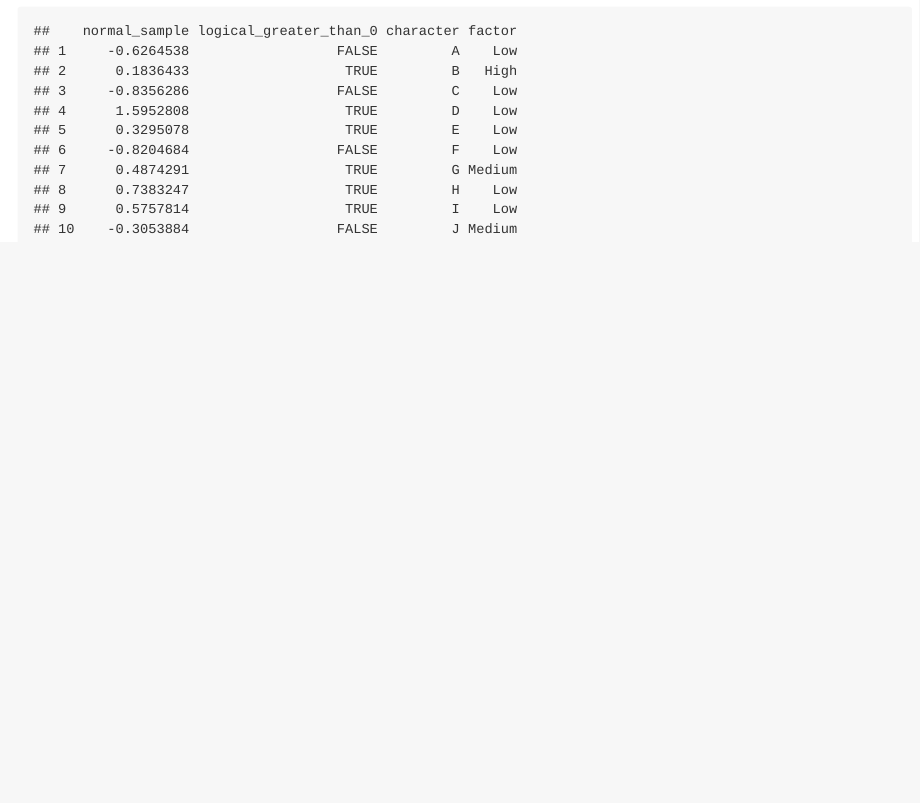
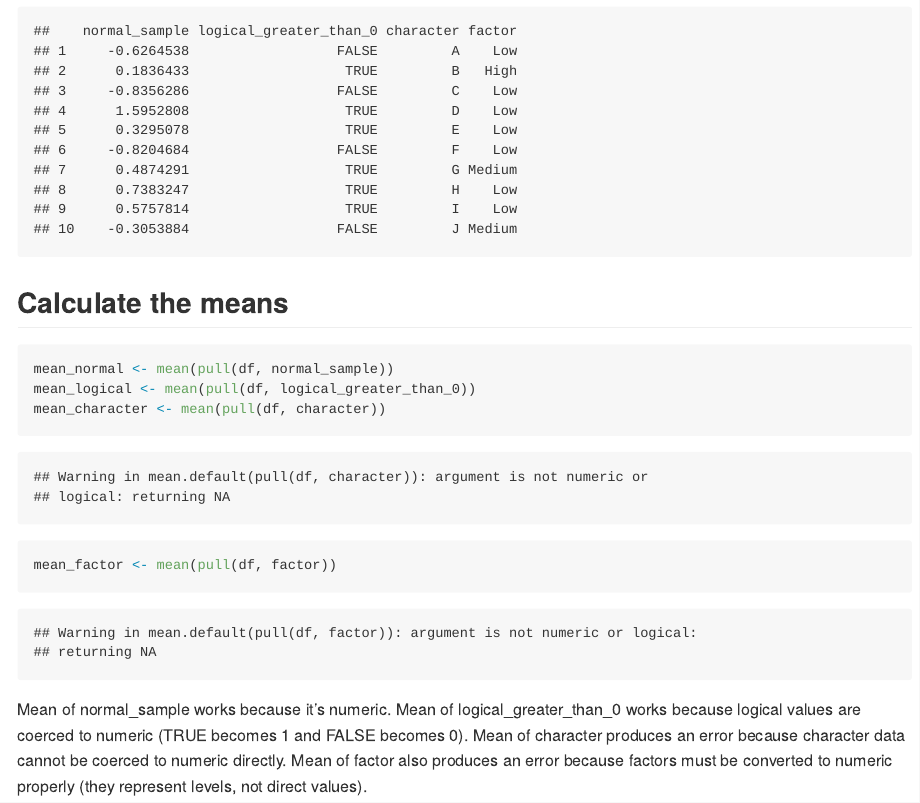
Before and after one commit to Jiayi1230/P8105_HW1_JG4890, an R Markdown document (P8105_HW1_JG4890.Rmd): the page in a window 1100 px wide, from 2740 px down. The pictures show the output file P8105_HW1_JG4890.md that the author committed with the source, drawn offline in the style of GitHub.

Commit message:
The mean of each variable

````diff
--- a/P8105_HW1_JG4890.Rmd
+++ b/P8105_HW1_JG4890.Rmd
@@ -48,3 +48,15 @@ df <- data.frame(
 )
 print(df)
 ```
+
+## Calculate the means
+```{r}
+mean_normal <- mean(pull(df, normal_sample))
+mean_logical <- mean(pull(df, logical_greater_than_0))
+mean_character <- mean(pull(df, character))
+mean_factor <- mean(pull(df, factor))
+```
+Mean of normal_sample works because it’s numeric.
+Mean of logical_greater_than_0 works because logical values are coerced to numeric (TRUE becomes 1 and FALSE becomes 0).
+Mean of character produces an error because character data cannot be coerced to numeric directly.
+Mean of factor also produces an error because factors must be converted to numeric properly (they represent levels, not direct values).
````
Also changed, not shown: P8105_HW1_JG4890.md.
